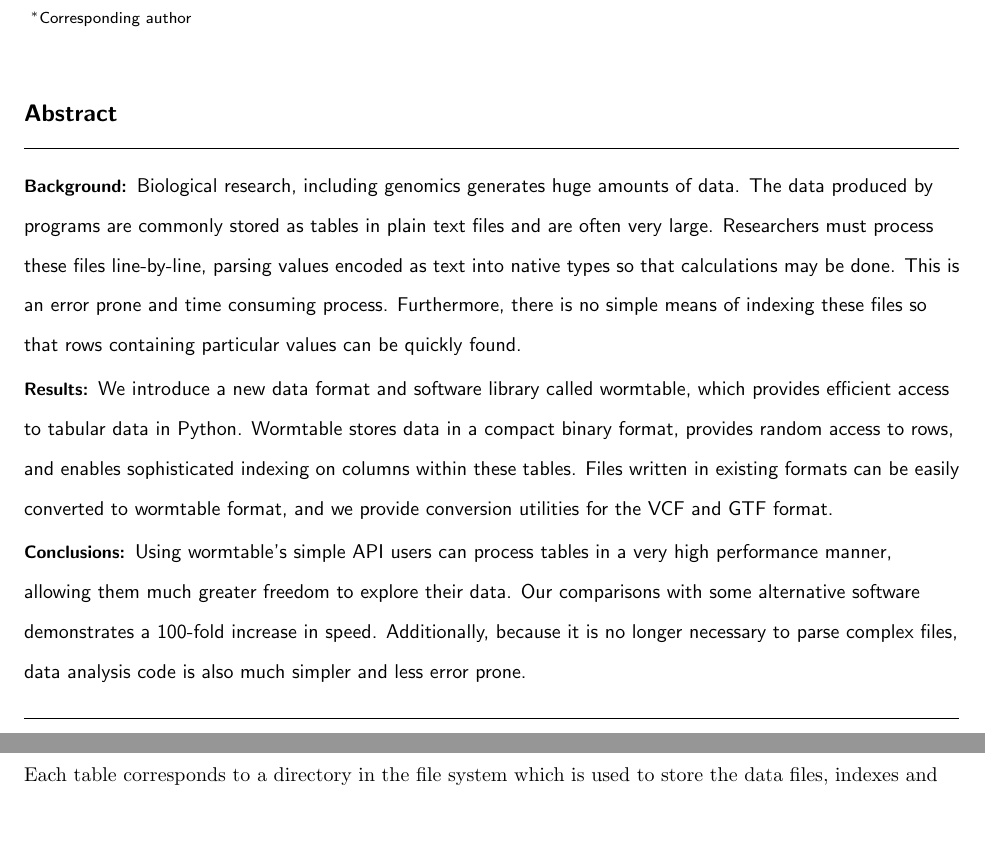
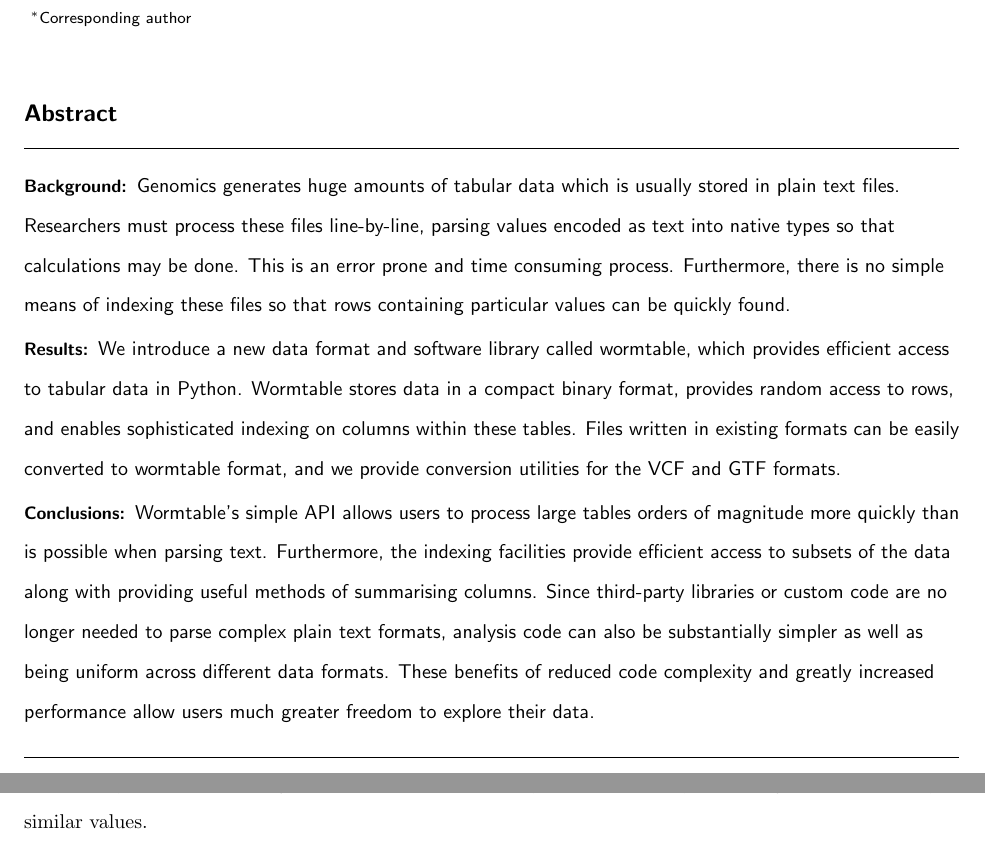
Before and after one commit to wormtable/wormtable, a LaTeX document (docs/paper/paper.tex): two parts of pages 1 and 4 of 10 before the commit and two parts of pages 1 and 3 of 10 after it, joined at a grey line, cut so that both start at the same text. Compiled offline with pdfLaTeX.

Commit message:
Updated abstract and made another editing pass.

```diff
--- a/docs/paper/paper.tex
+++ b/docs/paper/paper.tex
@@ -175,9 +175,11 @@
 \begin{abstract}
         % Do not use inserted blank lines (ie \\) until main body of text.
 \paragraph*{Background:}
-Biological research, including genomics generates huge amounts of data.
-The data produced by
-programs are commonly stored as tables in plain text files and are often very large.
+Genomics generates huge amounts of tabular data which is
+usually stored in plain text files.
+%Biological research, including genomics generates huge amounts of data.
+%The data produced by
+%programs are commonly stored as tables in plain text files and are often very large.
 Researchers must process these files
 line-by-line, parsing values encoded as text into native types so that
 calculations may be done. This is an error prone and time consuming process.
@@ -190,14 +192,20 @@ access to tabular data in Python. Wormtable stores data in a compact
 binary format, provides random access to rows, and enables sophisticated
 indexing on columns within these tables. Files written in existing
 formats can be easily converted to wormtable format, and we
-provide conversion utilities for the VCF and GTF format.
+provide conversion utilities for the VCF and GTF formats.
 
-\paragraph*{Conclusions:} Using wormtable's simple API users
-can process tables in a very high performance manner, allowing them
-much greater freedom to explore their data. Our comparisons with some
-alternative software demonstrates a 100-fold increase in speed. Additionally,
-because it is no longer necessary to parse complex files,
-data analysis code is also much simpler and less error prone.
+\paragraph*{Conclusions:}
+Wormtable's simple API allows users to process large
+tables orders of magnitude more quickly than is possible
+when parsing text. Furthermore, the indexing facilities
+provide efficient access to subsets of the data along with
+providing useful methods of summarising columns. Since
+third-party libraries or custom code are no longer needed
+to parse complex plain text formats, analysis code
+can also be substantially simpler as well as being
+uniform across different data formats. These benefits of
+reduced code complexity and greatly increased performance
+allow users much greater freedom to explore their data.
 \end{abstract}
 
 
```
Also changed, not shown: docs/paper/paper.tex (41 more changed lines).
